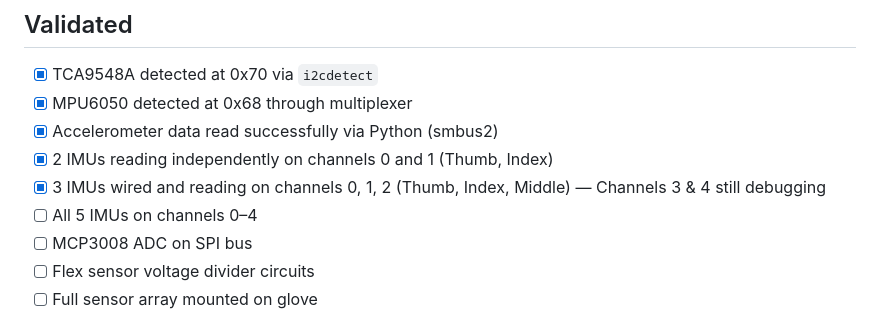
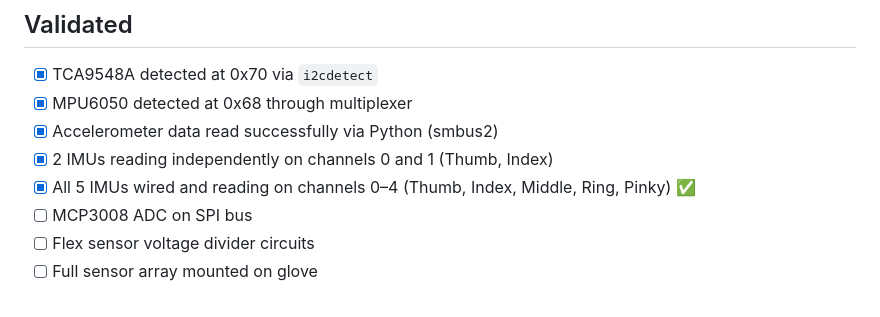
Before and after one commit to aqn96/pd-glove, a Markdown page: README.md, the part around the change. Drawn GitHub-style.

Commit message:
Mark all 5 IMUs as validated and working
All 5 channels (0-4) tested and reading accel data successfully.
Ready to build sensor_reader.py

Co-authored-by: Copilot <223556219+Copilot@users.noreply.github.com>

```diff
--- a/README.md
+++ b/README.md
@@ -86,8 +86,7 @@ EMEET C960 Webcam → Pi USB → MediaPipe pipeline
 - [x] MPU6050 detected at 0x68 through multiplexer
 - [x] Accelerometer data read successfully via Python (smbus2)
 - [x] 2 IMUs reading independently on channels 0 and 1 (Thumb, Index)
-- [x] 3 IMUs wired and reading on channels 0, 1, 2 (Thumb, Index, Middle) — Channels 3 & 4 still debugging
-- [ ] All 5 IMUs on channels 0–4
+- [x] All 5 IMUs wired and reading on channels 0–4 (Thumb, Index, Middle, Ring, Pinky) ✅
 - [ ] MCP3008 ADC on SPI bus
 - [ ] Flex sensor voltage divider circuits
 - [ ] Full sensor array mounted on glove
```
